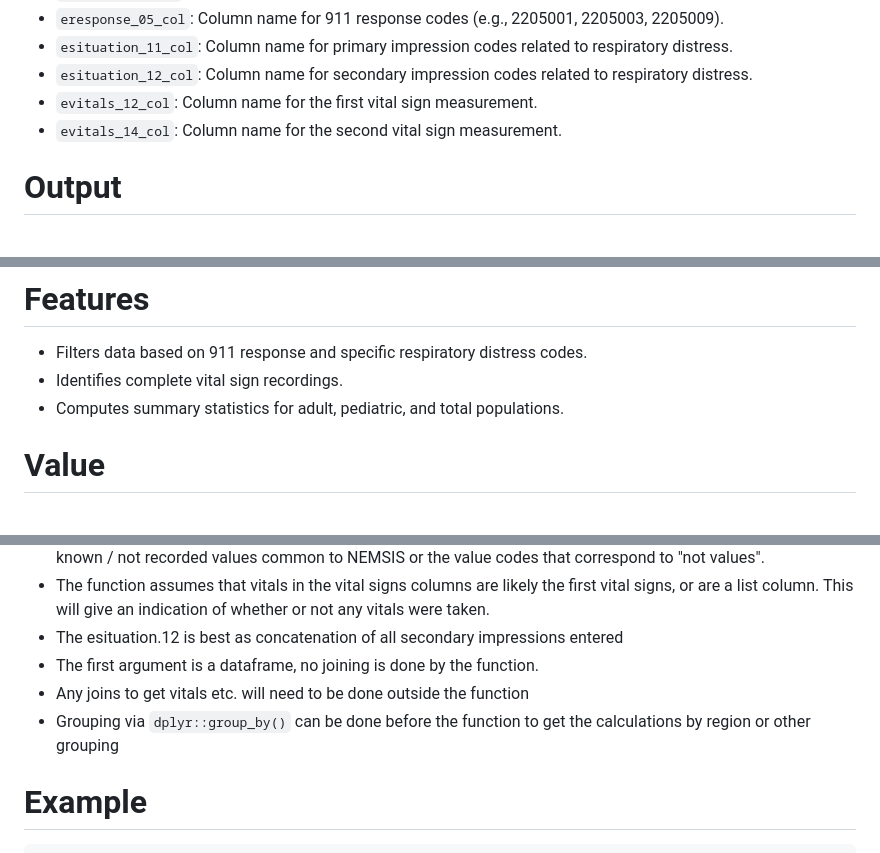
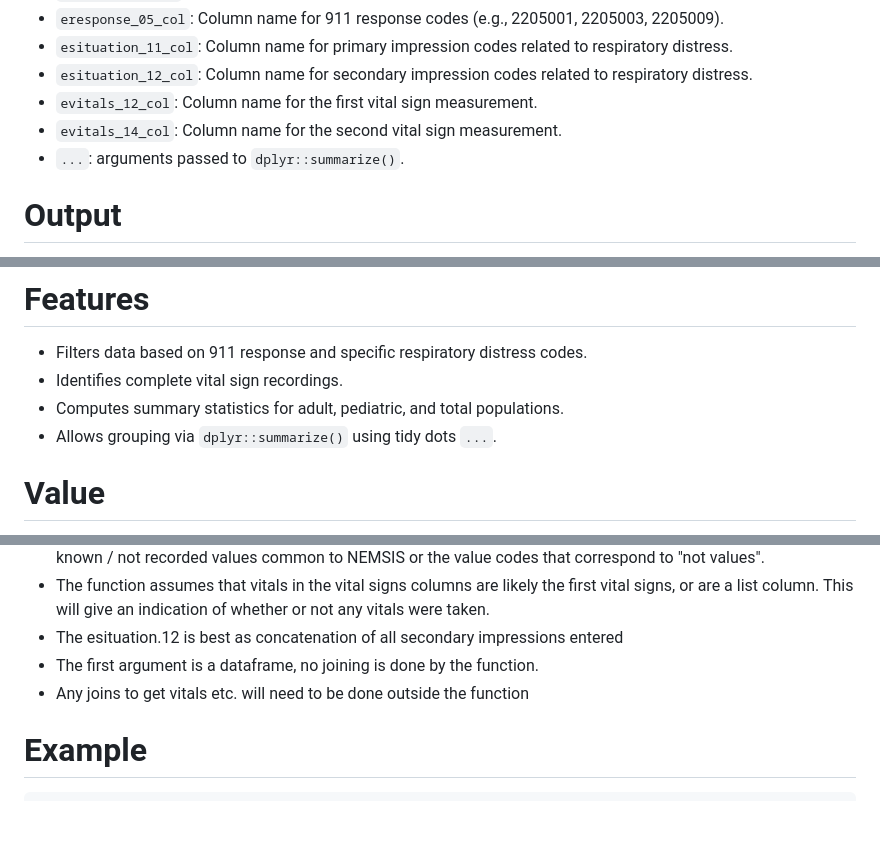
Before and after one commit to bemts-hhs/nemsqar, a Markdown page: respiratory_01/README.md, 3 parts joined by grey strips. Rendered like a GitHub page; blank space fills up the shorter version.

```diff
--- a/respiratory_01/README.md
+++ b/respiratory_01/README.md
@@ -17,6 +17,7 @@ respiratory_01(df, incident_date_col, patient_DOB_col, eresponse_05_col, esituat
 * `esituation_12_col`: Column name for secondary impression codes related to respiratory distress.
 * `evitals_12_col`: Column name for the first vital sign measurement.
 * `evitals_14_col`: Column name for the second vital sign measurement.
+* `...`: arguments passed to `dplyr::summarize()`.
 
 # Output
 Returns a data frame summarizing the proportion of cases with complete vital sign data, divided into:
@@ -29,6 +30,7 @@ Returns a data frame summarizing the proportion of cases with complete vital sig
 * Filters data based on 911 response and specific respiratory distress codes.
 * Identifies complete vital sign recordings.
 * Computes summary statistics for adult, pediatric, and total populations.
+* Allows grouping via `dplyr::summarize()` using tidy dots `...`.
 
 # Value
 A summary data frame containing the following columns:
@@ -48,7 +50,6 @@ A summary data frame containing the following columns:
 * The esituation.12 is best as concatenation of all secondary impressions entered
 * The first argument is a dataframe, no joining is done by the function.
 * Any joins to get vitals etc. will need to be done outside the function
-* Grouping via `dplyr::group_by()` can be done before the function to get the calculations by region or other grouping
 
 # Example
 
```
